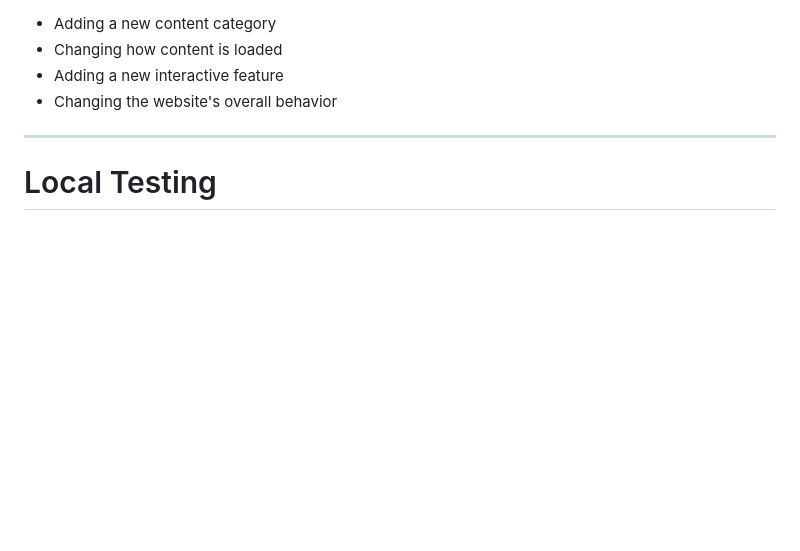
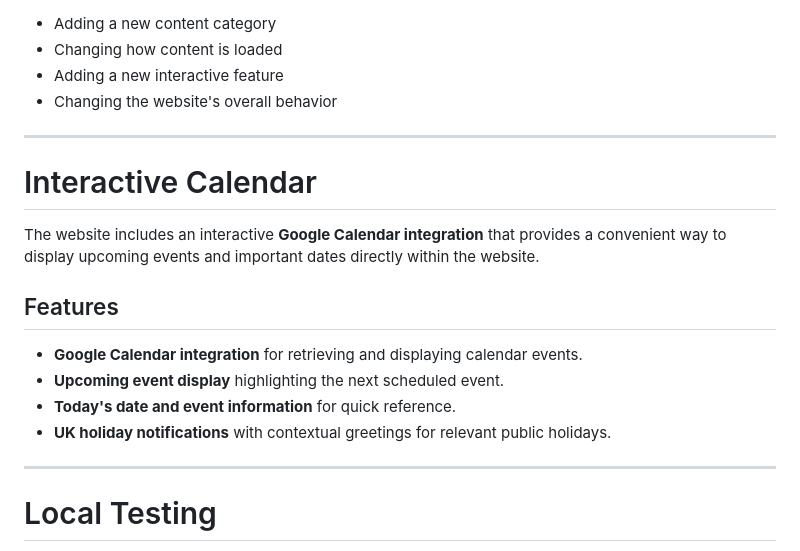
Before and after one commit to Micdejc/micdejc.github.io, a Markdown page: README.md, the part around the change. Drawn GitHub-style; blank space fills up the shorter version.

```diff
--- a/README.md
+++ b/README.md
@@ -594,6 +594,18 @@ Only modify the JavaScript structure when:
 
 ---
 
+# Interactive Calendar
+
+The website includes an interactive **Google Calendar integration** that provides a convenient way to display upcoming events and important dates directly within the website.
+
+## Features
+
+- **Google Calendar integration** for retrieving and displaying calendar events.
+- **Upcoming event display** highlighting the next scheduled event.
+- **Today's date and event information** for quick reference.
+- **UK holiday notifications** with contextual greetings for relevant public holidays.
+
+---
 # Local Testing
 
 Before publishing changes, test the website locally.
```
